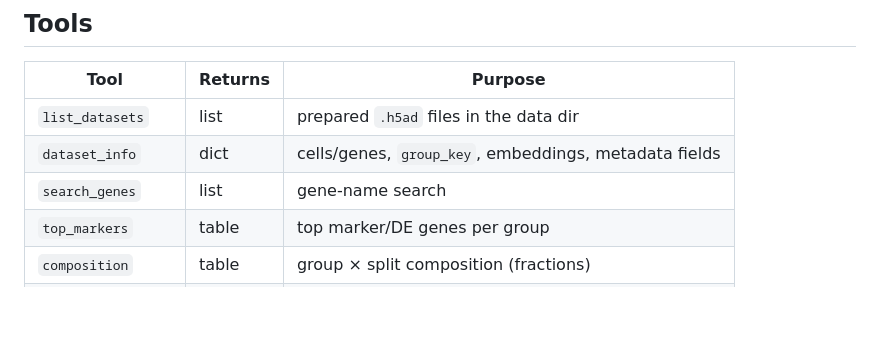
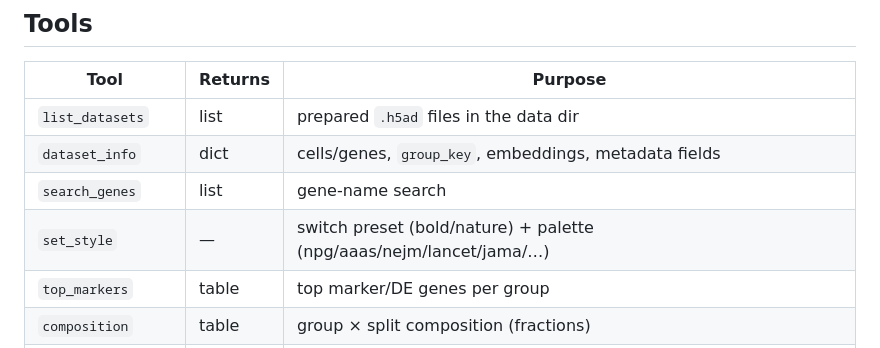
Before and after one commit to xuan13hao/scPyviewer, a Markdown page: docs/mcp.md, the part around the change. Rendered like a GitHub page; blank space fills up the shorter version.

```diff
--- a/docs/mcp.md
+++ b/docs/mcp.md
@@ -41,6 +41,7 @@ see [Large data](large_data)).
 | `list_datasets` | list | prepared `.h5ad` files in the data dir |
 | `dataset_info` | dict | cells/genes, `group_key`, embeddings, metadata fields |
 | `search_genes` | list | gene-name search |
+| `set_style` | — | switch preset (bold/nature) + palette (npg/aaas/nejm/lancet/jama/…) |
 | `top_markers` | table | top marker/DE genes per group |
 | `composition` | table | group × split composition (fractions) |
 | `plot_embedding` | PNG | UMAP/t-SNE/PCA by metadata or gene |
```
Also changed, not shown: README.md (+11 -1 lines), docs/index.md (+10 -0 lines), docs/images/palettes.png (added), 4 other files.
